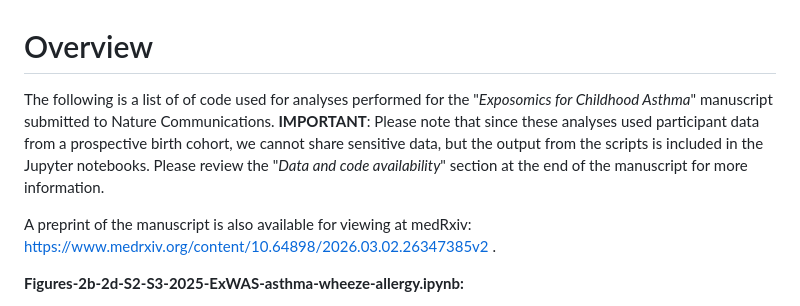
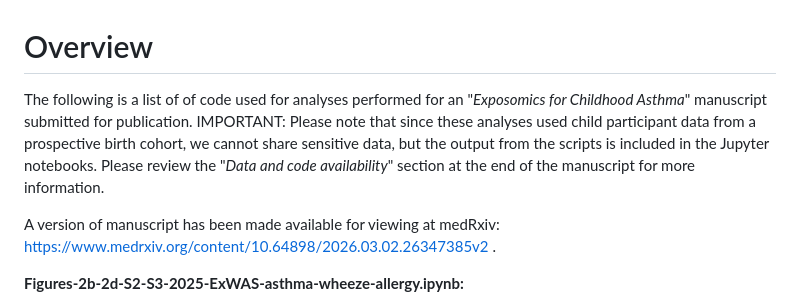
Before and after one commit to brinkmanlab/exposomics-for-childhood-asthma-code, a Markdown page: README.md, the part around the change. Rendered like a GitHub page.

```diff
--- a/README.md
+++ b/README.md
@@ -1,9 +1,8 @@
 # Overview
 
-The following is a list of of code used for analyses performed for the "_Exposomics for Childhood Asthma_" manuscript submitted to Nature Communications.
-**IMPORTANT**: Please note that since these analyses used participant data from a prospective birth cohort, we cannot share sensitive data, but the output from the scripts is included in the Jupyter notebooks. Please review the "_Data and code availability_" section at the end of the manuscript for more information.
+The following is a list of of code used for analyses performed for an "_Exposomics for Childhood Asthma_" manuscript submitted for publication. IMPORTANT: Please note that since these analyses used child participant data from a prospective birth cohort, we cannot share sensitive data, but the output from the scripts is included in the Jupyter notebooks. Please review the "_Data and code availability_" section at the end of the manuscript for more information.
 
-A preprint of the manuscript is also available for viewing at medRxiv: https://www.medrxiv.org/content/10.64898/2026.03.02.26347385v2 .
+A version of manuscript has been made available for viewing at medRxiv: https://www.medrxiv.org/content/10.64898/2026.03.02.26347385v2 .
 
 
 
```
